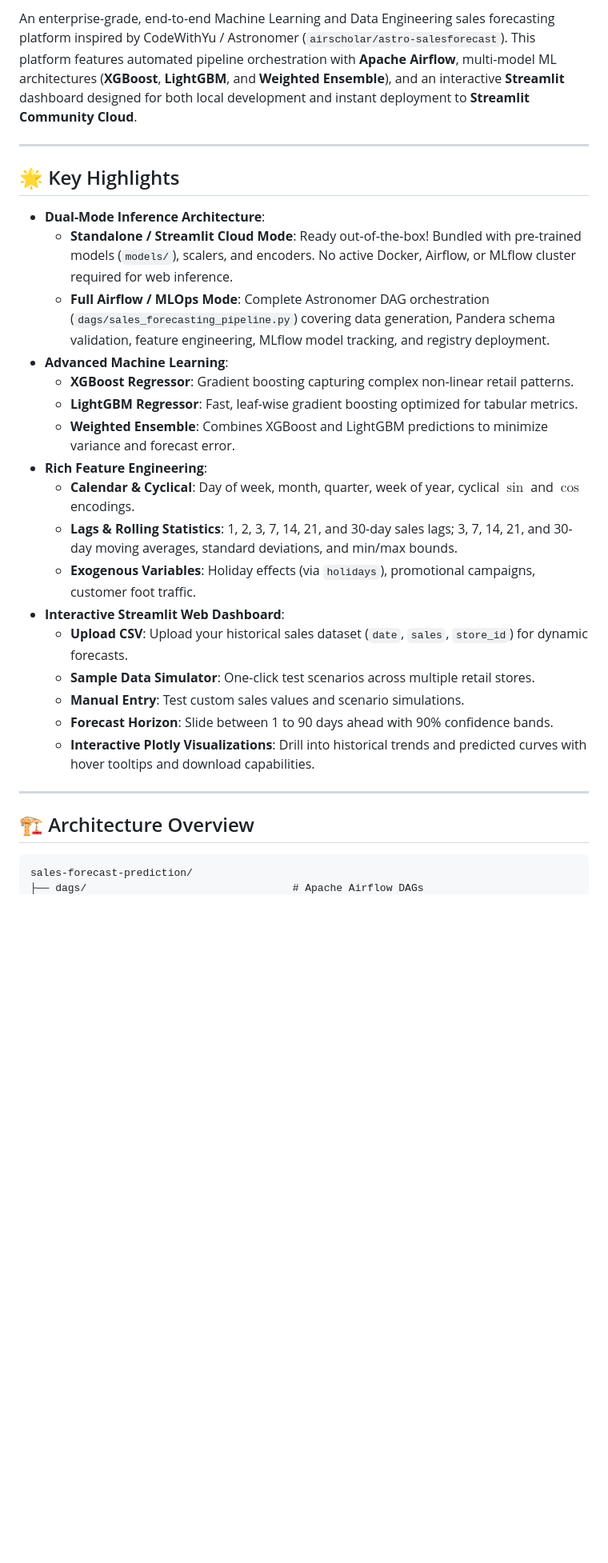
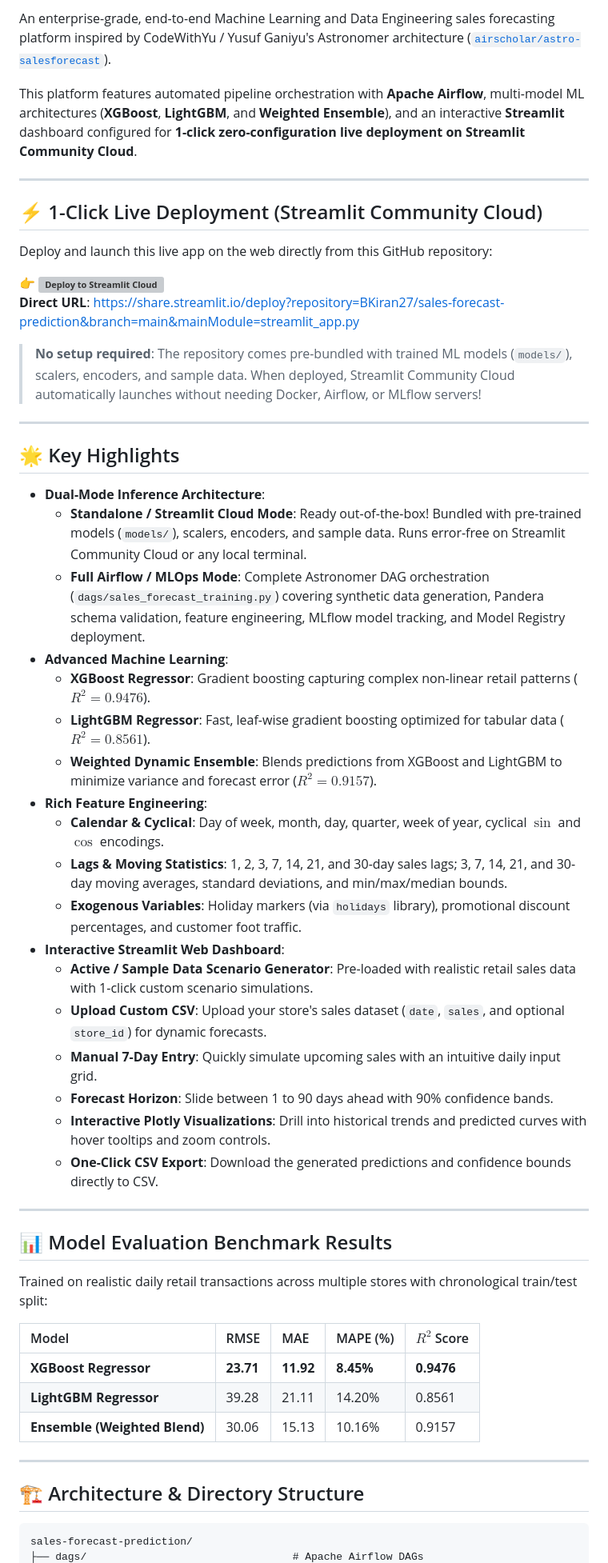
Before and after one commit to BKiran27/sales-forecast-prediction, a Markdown page: README.md, the part around one of its changes. Shown at 80% size. Rendered like a GitHub page; blank space fills up the shorter version; grey boxes are pictures that could not be loaded.

````diff
--- a/README.md
+++ b/README.md
@@ -8,31 +9,57 @@
 
-An enterprise-grade, end-to-end Machine Learning and Data Engineering sales forecasting platform inspired by CodeWithYu / Astronomer (`airscholar/astro-salesforecast`). This platform features automated pipeline orchestration with **Apache Airflow**, multi-model ML architectures (**XGBoost**, **LightGBM**, and **Weighted Ensemble**), and an interactive **Streamlit** dashboard designed for both local development and instant deployment to **Streamlit Community Cloud**.
+An enterprise-grade, end-to-end Machine Learning and Data Engineering sales forecasting platform inspired by CodeWithYu / Yusuf Ganiyu's Astronomer architecture ([`airscholar/astro-salesforecast`](https://github.com/airscholar/astro-salesforecast)).
+
+This platform features automated pipeline orchestration with **Apache Airflow**, multi-model ML architectures (**XGBoost**, **LightGBM**, and **Weighted Ensemble**), and an interactive **Streamlit** dashboard configured for **1-click zero-configuration live deployment on Streamlit Community Cloud**.
+
+---
+
+## ⚡ 1-Click Live Deployment (Streamlit Community Cloud)
+
+Deploy and launch this live app on the web directly from this GitHub repository:
+
+👉 **[![Deploy to Streamlit Cloud](https://static.streamlit.io/badges/streamlit_badge_black_white.svg)](https://share.streamlit.io/deploy?repository=BKiran27/sales-forecast-prediction&branch=main&mainModule=streamlit_app.py)**
+**Direct URL**: [https://share.streamlit.io/deploy?repository=BKiran27/sales-forecast-prediction&branch=main&mainModule=streamlit_app.py](https://share.streamlit.io/deploy?repository=BKiran27/sales-forecast-prediction&branch=main&mainModule=streamlit_app.py)
+
+> **No setup required**: The repository comes pre-bundled with trained ML models (`models/`), scalers, encoders, and sample data. When deployed, Streamlit Community Cloud automatically launches without needing Docker, Airflow, or MLflow servers!
 
 ---
 
 ## 🌟 Key Highlights
 
 - **Dual-Mode Inference Architecture**:
-  - **Standalone / Streamlit Cloud Mode**: Ready out-of-the-box! Bundled with pre-trained models (`models/`), scalers, and encoders. No active Docker, Airflow, or MLflow cluster required for web inference.
-  - **Full Airflow / MLOps Mode**: Complete Astronomer DAG orchestration (`dags/sales_forecasting_pipeline.py`) covering data generation, Pandera schema validation, feature engineering, MLflow model tracking, and registry deployment.
+  - **Standalone / Streamlit Cloud Mode**: Ready out-of-the-box! Bundled with pre-trained models (`models/`), scalers, encoders, and sample data. Runs error-free on Streamlit Community Cloud or any local terminal.
+  - **Full Airflow / MLOps Mode**: Complete Astronomer DAG orchestration (`dags/sales_forecast_training.py`) covering synthetic data generation, Pandera schema validation, feature engineering, MLflow model tracking, and Model Registry deployment.
 - **Advanced Machine Learning**:
-  - **XGBoost Regressor**: Gradient boosting capturing complex non-linear retail patterns.
-  - **LightGBM Regressor**: Fast, leaf-wise gradient boosting optimized for tabular metrics.
-  - **Weighted Ensemble**: Combines XGBoost and LightGBM predictions to minimize variance and forecast error.
+  - **XGBoost Regressor**: Gradient boosting capturing complex non-linear retail patterns ($R^2 = 0.9476$).
+  - **LightGBM Regressor**: Fast, leaf-wise gradient boosting optimized for tabular data ($R^2 = 0.8561$).
+  - **Weighted Dynamic Ensemble**: Blends predictions from XGBoost and LightGBM to minimize variance and forecast error ($R^2 = 0.9157$).
 - **Rich Feature Engineering**:
-  - **Calendar & Cyclical**: Day of week, month, quarter, week of year, cyclical $\sin$ and $\cos$ encodings.
-  - **Lags & Rolling Statistics**: 1, 2, 3, 7, 14, 21, and 30-day sales lags; 3, 7, 14, 21, and 30-day moving averages, standard deviations, and min/max bounds.
-  - **Exogenous Variables**: Holiday effects (via `holidays`), promotional campaigns, customer foot traffic.
+  - **Calendar & Cyclical**: Day of week, month, day, quarter, week of year, cyclical $\sin$ and $\cos$ encodings.
+  - **Lags & Moving Statistics**: 1, 2, 3, 7, 14, 21, and 30-day sales lags; 3, 7, 14, 21, and 30-day moving averages, standard deviations, and min/max/median bounds.
+  - **Exogenous Variables**: Holiday markers (via `holidays` library), promotional discount percentages, and customer foot traffic.
 - **Interactive Streamlit Web Dashboard**:
-  - **Upload CSV**: Upload your historical sales dataset (`date`, `sales`, `store_id`) for dynamic forecasts.
-  - **Sample Data Simulator**: One-click test scenarios across multiple retail stores.
-  - **Manual Entry**: Test custom sales values and scenario simulations.
+  - **Active / Sample Data Scenario Generator**: Pre-loaded with realistic retail sales data with 1-click custom scenario simulations.
+  - **Upload Custom CSV**: Upload your store's sales dataset (`date`, `sales`, and optional `store_id`) for dynamic forecasts.
+  - **Manual 7-Day Entry**: Quickly simulate upcoming sales with an intuitive daily input grid.
   - **Forecast Horizon**: Slide between 1 to 90 days ahead with 90% confidence bands.
-  - **Interactive Plotly Visualizations**: Drill into historical trends and predicted curves with hover tooltips and download capabilities.
+  - **Interactive Plotly Visualizations**: Drill into historical trends and predicted curves with hover tooltips and zoom controls.
+  - **One-Click CSV Export**: Download the generated predictions and confidence bounds directly to CSV.
 
 ---
 
-## 🏗️ Architecture Overview
+## 📊 Model Evaluation Benchmark Results
+
+Trained on realistic daily retail transactions across multiple stores with chronological train/test split:
+
+| Model | RMSE | MAE | MAPE (%) | $R^2$ Score |
+| :--- | :--- | :--- | :--- | :--- |
+| **XGBoost Regressor** | **23.71** | **11.92** | **8.45%** | **0.9476** |
+| **LightGBM Regressor** | 39.28 | 21.11 | 14.20% | 0.8561 |
+| **Ensemble (Weighted Blend)** | 30.06 | 15.13 | 10.16% | 0.9157 |
+
+---
+
+## 🏗️ Architecture & Directory Structure
 
 ```text
 sales-forecast-prediction/
````
Also changed, not shown: other parts of README.md (+66 -63 lines).
